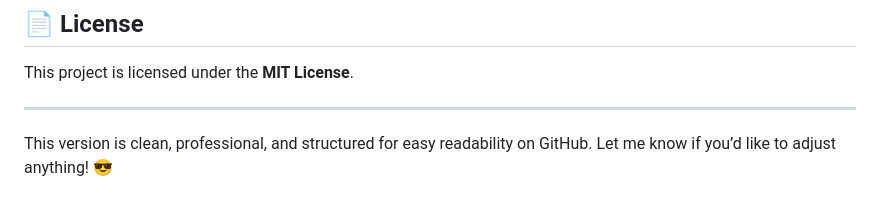
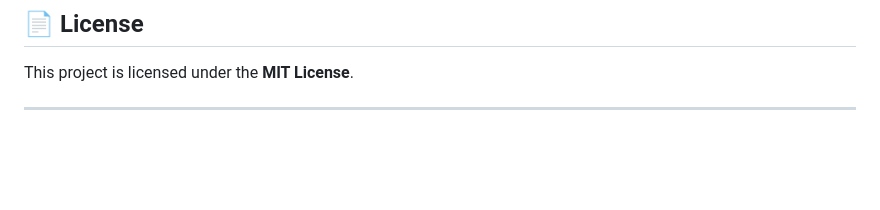
Before and after one commit to sulekhamishr/ECOR-Complain_Management_System-CMS, a Markdown page: README.md, the part around one of its changes. GitHub-like rendering; blank space fills up the shorter version.

```diff
--- a/README.md
+++ b/README.md
@@ -151,5 +151,3 @@ Contributions are welcome!
 This project is licensed under the **MIT License**.
 
 ---
-
-This version is clean, professional, and structured for easy readability on GitHub. Let me know if you’d like to adjust anything! 😎
```
Also changed, not shown: other parts of README.md (+8 -8 lines).
